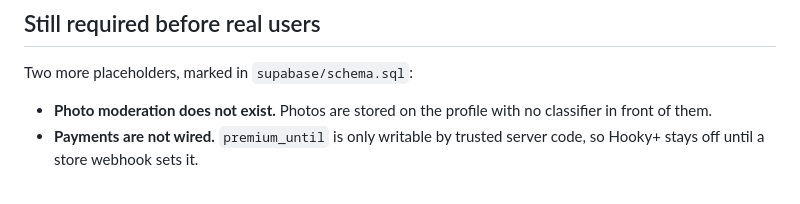
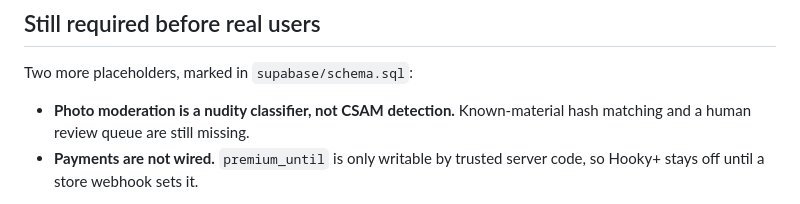
Before and after one commit to NavaBLossom360/hooky-app, a Markdown page: SETUP.md, the part around one of its changes. GitHub-like rendering.

```diff
--- a/SETUP.md
+++ b/SETUP.md
@@ -126,8 +183,8 @@ from the in-app Settings screen.
 
 Two more placeholders, marked in `supabase/schema.sql`:
 
-- **Photo moderation does not exist.** Photos are stored on the profile with no
-  classifier in front of them.
+- **Photo moderation is a nudity classifier, not CSAM detection.** Known-material
+  hash matching and a human review queue are still missing.
 - **Payments are not wired.** `premium_until` is only writable by trusted server
   code, so Hooky+ stays off until a store webhook sets it.
 
```
Also changed, not shown: other parts of SETUP.md (+57 -0 lines), README.md (+2 -1 lines).
